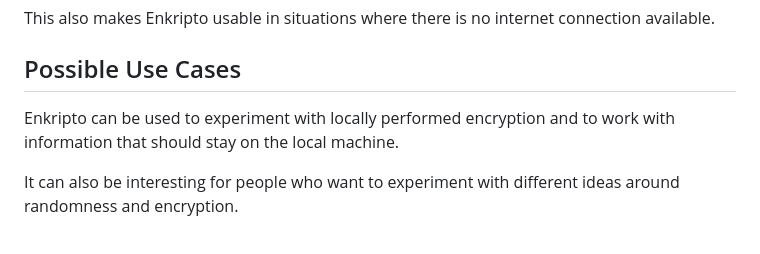
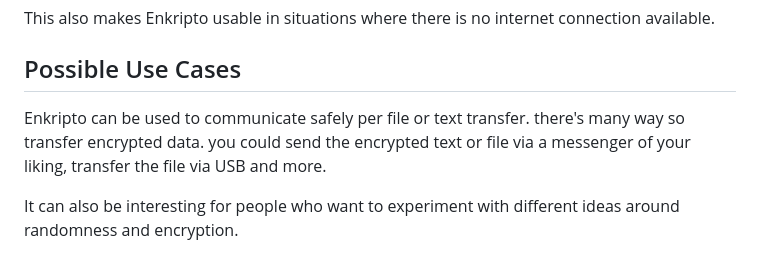
Before and after one commit to BoKrsteski/Enkripto, a Markdown page: README.md, the part around the change. Rendered like a GitHub page.

Commit message:
Revise Enkripto use case for encrypted data transfer
Updated use case description for Enkripto to emphasize safe communication methods.

```diff
--- a/README.md
+++ b/README.md
@@ -42,7 +42,7 @@ This also makes Enkripto usable in situations where there is no internet connect
 
 ## Possible Use Cases
 
-Enkripto can be used to experiment with locally performed encryption and to work with information that should stay on the local machine.
+Enkripto can be used to communicate safely per file or text transfer. there's many way so transfer encrypted data. you could send the encrypted text or file via a messenger of your liking, transfer the file via USB and more.
 
 It can also be interesting for people who want to experiment with different ideas around randomness and encryption.
 
```
